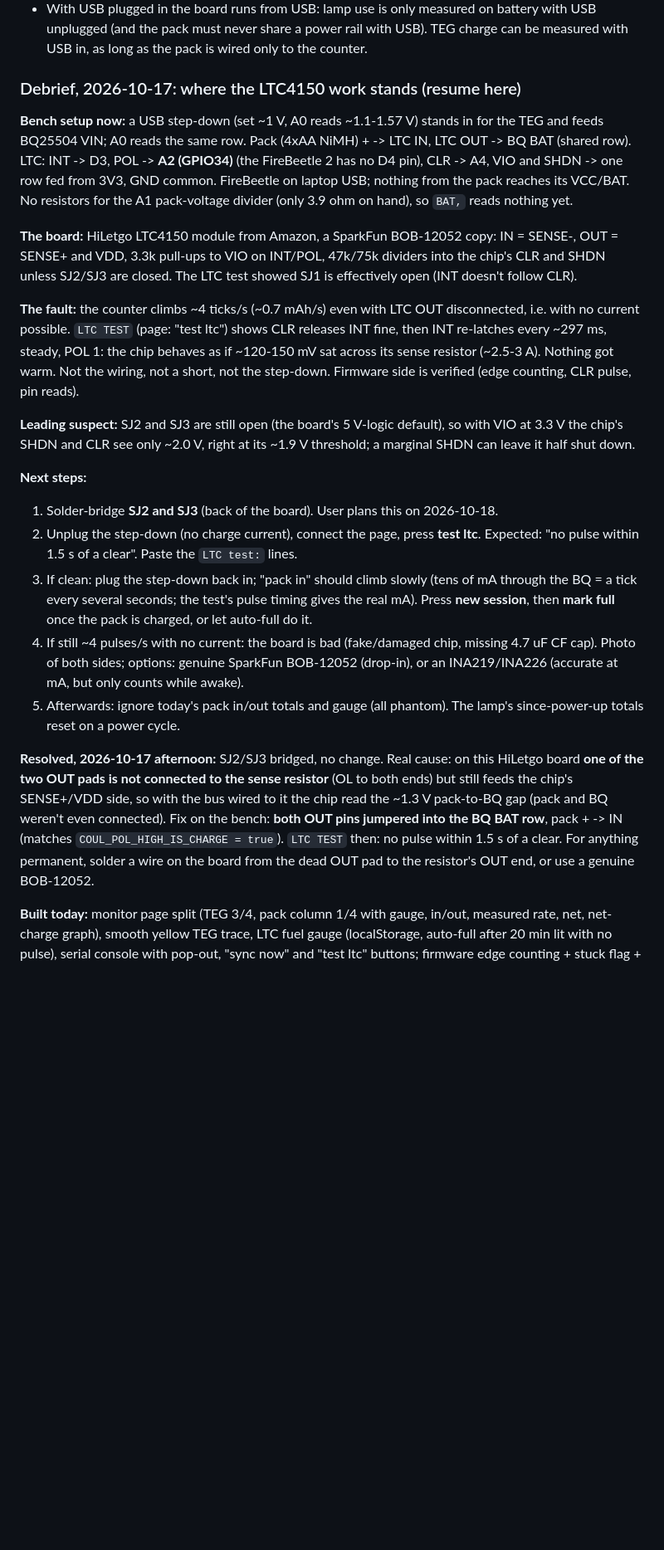
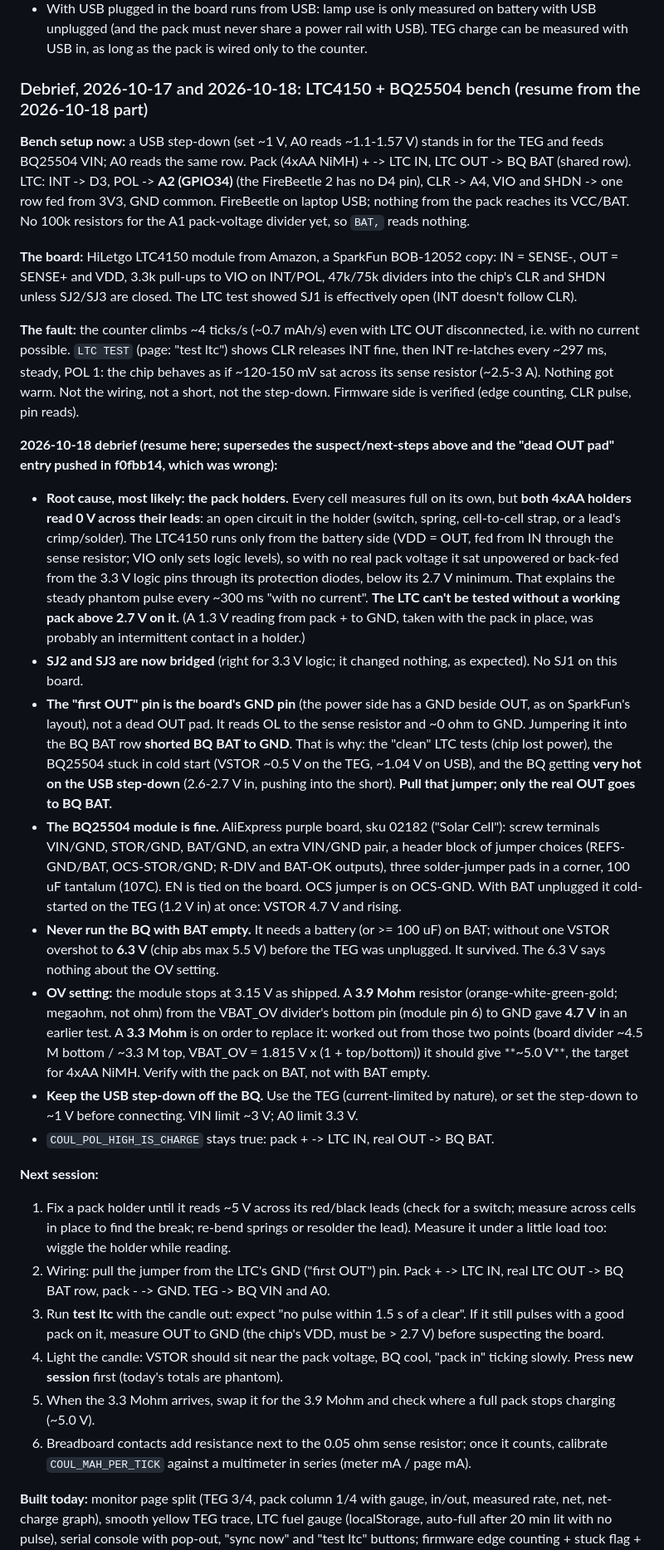
Before and after one commit to studstudio/candlelight, a Markdown page: firmware/NOTES.md, the part around the change. Shown at 83% size. GitHub-like rendering; blank space fills up the shorter version.

Commit message:
Notes: 2026-10-18 debrief (open pack holders, LTC GND pin shorted BQ BAT, BQ fine, OV values)
Co-Authored-By: Claude Opus 5.5 <noreply@anthropic.com>

```diff
--- a/firmware/NOTES.md
+++ b/firmware/NOTES.md
@@ -75,24 +75,32 @@ Still to build: skip the update step when the battery is low (waiting for the ba
 - Reporting: while the monitor page is connected, `COUL,<in>,<out>,<mAh per tick>,<INT>,<POL>,<stuck>` once a second over serial (the last three are the raw pin levels and whether INT has read low 3+ polls in a row, i.e. CLR isn't releasing it; the page shows them under the gauge) (the page shows this session's in/out, and relays them to the phone view). Every sync also carries `?cin=&cout=&mpt=` on its request; the worker stores them at `teg/<lampId>/coulomb`, and the page shows those totals when nothing is connected, so a battery test needs no USB.
 - With USB plugged in the board runs from USB: lamp use is only measured on battery with USB unplugged (and the pack must never share a power rail with USB). TEG charge can be measured with USB in, as long as the pack is wired only to the counter.
 
-### Debrief, 2026-10-17: where the LTC4150 work stands (resume here)
+### Debrief, 2026-10-17 and 2026-10-18: LTC4150 + BQ25504 bench (resume from the 2026-10-18 part)
 
-**Bench setup now:** a USB step-down (set ~1 V, A0 reads ~1.1-1.57 V) stands in for the TEG and feeds BQ25504 VIN; A0 reads the same row. Pack (4xAA NiMH) + -> LTC IN, LTC OUT -> BQ BAT (shared row). LTC: INT -> D3, POL -> **A2 (GPIO34)** (the FireBeetle 2 has no D4 pin), CLR -> A4, VIO and SHDN -> one row fed from 3V3, GND common. FireBeetle on laptop USB; nothing from the pack reaches its VCC/BAT. No resistors for the A1 pack-voltage divider (only 3.9 ohm on hand), so `BAT,` reads nothing yet.
+**Bench setup now:** a USB step-down (set ~1 V, A0 reads ~1.1-1.57 V) stands in for the TEG and feeds BQ25504 VIN; A0 reads the same row. Pack (4xAA NiMH) + -> LTC IN, LTC OUT -> BQ BAT (shared row). LTC: INT -> D3, POL -> **A2 (GPIO34)** (the FireBeetle 2 has no D4 pin), CLR -> A4, VIO and SHDN -> one row fed from 3V3, GND common. FireBeetle on laptop USB; nothing from the pack reaches its VCC/BAT. No 100k resistors for the A1 pack-voltage divider yet, so `BAT,` reads nothing.
 
 **The board:** HiLetgo LTC4150 module from Amazon, a SparkFun BOB-12052 copy: IN = SENSE-, OUT = SENSE+ and VDD, 3.3k pull-ups to VIO on INT/POL, 47k/75k dividers into the chip's CLR and SHDN unless SJ2/SJ3 are closed. The LTC test showed SJ1 is effectively open (INT doesn't follow CLR).
 
 **The fault:** the counter climbs ~4 ticks/s (~0.7 mAh/s) even with LTC OUT disconnected, i.e. with no current possible. `LTC TEST` (page: "test ltc") shows CLR releases INT fine, then INT re-latches every ~297 ms, steady, POL 1: the chip behaves as if ~120-150 mV sat across its sense resistor (~2.5-3 A). Nothing got warm. Not the wiring, not a short, not the step-down. Firmware side is verified (edge counting, CLR pulse, pin reads).
 
-**Leading suspect:** SJ2 and SJ3 are still open (the board's 5 V-logic default), so with VIO at 3.3 V the chip's SHDN and CLR see only ~2.0 V, right at its ~1.9 V threshold; a marginal SHDN can leave it half shut down.
+**2026-10-18 debrief (resume here; supersedes the suspect/next-steps above and the "dead OUT pad" entry pushed in f0fbb14, which was wrong):**
 
-**Next steps:**
-1. Solder-bridge **SJ2 and SJ3** (back of the board). User plans this on 2026-10-18.
-2. Unplug the step-down (no charge current), connect the page, press **test ltc**. Expected: "no pulse within 1.5 s of a clear". Paste the `LTC test:` lines.
-3. If clean: plug the step-down back in; "pack in" should climb slowly (tens of mA through the BQ = a tick every several seconds; the test's pulse timing gives the real mA). Press **new session**, then **mark full** once the pack is charged, or let auto-full do it.
-4. If still ~4 pulses/s with no current: the board is bad (fake/damaged chip, missing 4.7 uF CF cap). Photo of both sides; options: genuine SparkFun BOB-12052 (drop-in), or an INA219/INA226 (accurate at mA, but only counts while awake).
-5. Afterwards: ignore today's pack in/out totals and gauge (all phantom). The lamp's since-power-up totals reset on a power cycle.
+- **Root cause, most likely: the pack holders.** Every cell measures full on its own, but **both 4xAA holders read 0 V across their leads**: an open circuit in the holder (switch, spring, cell-to-cell strap, or a lead's crimp/solder). The LTC4150 runs only from the battery side (VDD = OUT, fed from IN through the sense resistor; VIO only sets logic levels), so with no real pack voltage it sat unpowered or back-fed from the 3.3 V logic pins through its protection diodes, below its 2.7 V minimum. That explains the steady phantom pulse every ~300 ms "with no current". **The LTC can't be tested without a working pack above 2.7 V on it.** (A 1.3 V reading from pack + to GND, taken with the pack in place, was probably an intermittent contact in a holder.)
+- **SJ2 and SJ3 are now bridged** (right for 3.3 V logic; it changed nothing, as expected). No SJ1 on this board.
+- **The "first OUT" pin is the board's GND pin** (the power side has a GND beside OUT, as on SparkFun's layout), not a dead OUT pad. It reads OL to the sense resistor and ~0 ohm to GND. Jumpering it into the BQ BAT row **shorted BQ BAT to GND**. That is why: the "clean" LTC tests (chip lost power), the BQ25504 stuck in cold start (VSTOR ~0.5 V on the TEG, ~1.04 V on USB), and the BQ getting **very hot on the USB step-down** (2.6-2.7 V in, pushing into the short). **Pull that jumper; only the real OUT goes to BQ BAT.**
+- **The BQ25504 module is fine.** AliExpress purple board, sku 02182 ("Solar Cell"): screw terminals VIN/GND, STOR/GND, BAT/GND, an extra VIN/GND pair, a header block of jumper choices (REFS-GND/BAT, OCS-STOR/GND; R-DIV and BAT-OK outputs), three solder-jumper pads in a corner, 100 uF tantalum (107C). EN is tied on the board. OCS jumper is on OCS-GND. With BAT unplugged it cold-started on the TEG (1.2 V in) at once: VSTOR 4.7 V and rising.
+- **Never run the BQ with BAT empty.** It needs a battery (or >= 100 uF) on BAT; without one VSTOR overshot to **6.3 V** (chip abs max 5.5 V) before the TEG was unplugged. It survived. The 6.3 V says nothing about the OV setting.
+- **OV setting:** the module stops at 3.15 V as shipped. A **3.9 Mohm** resistor (orange-white-green-gold; megaohm, not ohm) from the VBAT_OV divider's bottom pin (module pin 6) to GND gave **4.7 V** in an earlier test. A **3.3 Mohm** is on order to replace it: worked out from those two points (board divider ~4.5 M bottom / ~3.3 M top, VBAT_OV = 1.815 V x (1 + top/bottom)) it should give **~5.0 V**, the target for 4xAA NiMH. Verify with the pack on BAT, not with BAT empty.
+- **Keep the USB step-down off the BQ.** Use the TEG (current-limited by nature), or set the step-down to ~1 V before connecting. VIN limit ~3 V; A0 limit 3.3 V.
+- `COUL_POL_HIGH_IS_CHARGE` stays true: pack + -> LTC IN, real OUT -> BQ BAT.
 
-**Resolved, 2026-10-17 afternoon:** SJ2/SJ3 bridged, no change. Real cause: on this HiLetgo board **one of the two OUT pads is not connected to the sense resistor** (OL to both ends) but still feeds the chip's SENSE+/VDD side, so with the bus wired to it the chip read the ~1.3 V pack-to-BQ gap (pack and BQ weren't even connected). Fix on the bench: **both OUT pins jumpered into the BQ BAT row**, pack + -> IN (matches `COUL_POL_HIGH_IS_CHARGE = true`). `LTC TEST` then: no pulse within 1.5 s of a clear. For anything permanent, solder a wire on the board from the dead OUT pad to the resistor's OUT end, or use a genuine BOB-12052.
+**Next session:**
+1. Fix a pack holder until it reads ~5 V across its red/black leads (check for a switch; measure across cells in place to find the break; re-bend springs or resolder the lead). Measure it under a little load too: wiggle the holder while reading.
+2. Wiring: pull the jumper from the LTC's GND ("first OUT") pin. Pack + -> LTC IN, real LTC OUT -> BQ BAT row, pack - -> GND. TEG -> BQ VIN and A0.
+3. Run **test ltc** with the candle out: expect "no pulse within 1.5 s of a clear". If it still pulses with a good pack on it, measure OUT to GND (the chip's VDD, must be > 2.7 V) before suspecting the board.
+4. Light the candle: VSTOR should sit near the pack voltage, BQ cool, "pack in" ticking slowly. Press **new session** first (today's totals are phantom).
+5. When the 3.3 Mohm arrives, swap it for the 3.9 Mohm and check where a full pack stops charging (~5.0 V).
+6. Breadboard contacts add resistance next to the 0.05 ohm sense resistor; once it counts, calibrate `COUL_MAH_PER_TICK` against a multimeter in series (meter mA / page mA).
 
 **Built today:** monitor page split (TEG 3/4, pack column 1/4 with gauge, in/out, measured rate, net, net-charge graph), smooth yellow TEG trace, LTC fuel gauge (localStorage, auto-full after 20 min lit with no pulse), serial console with pop-out, "sync now" and "test ltc" buttons; firmware edge counting + stuck flag + raw pins on `COUL,`, `LTC TEST`, 1 ms CLR pulse, `BAT,` on A1, updates install while the monitor holds the lamp awake. Lamp runs `61be939` (merged.bin = same). Worker version 6226ab63.
 
```
